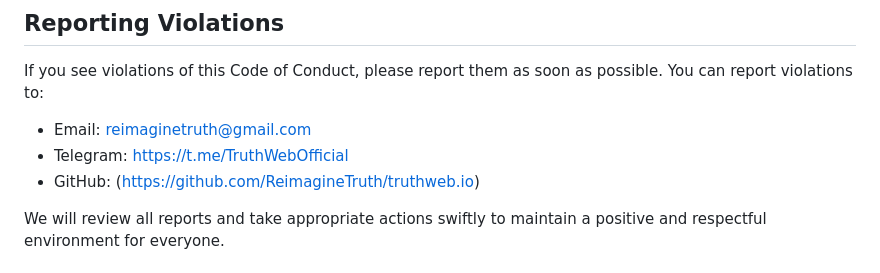
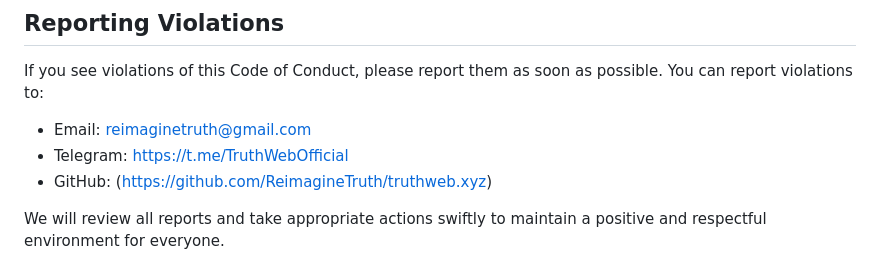
Before and after one commit to ReimagineTruth/truthweb.com, a Markdown page: CODE_OF_CONDUCT.md, the part around the change. GitHub-like rendering.

```diff
--- a/CODE_OF_CONDUCT.md
+++ b/CODE_OF_CONDUCT.md
@@ -62,7 +62,7 @@ If you see violations of this Code of Conduct, please report them as soon as pos
 
 - Email: reimaginetruth@gmail.com
 - Telegram: https://t.me/TruthWebOfficial
-- GitHub: (https://github.com/ReimagineTruth/truthweb.io)
+- GitHub: (https://github.com/ReimagineTruth/truthweb.xyz)
 
 We will review all reports and take appropriate actions swiftly to maintain a positive and respectful environment for everyone.
 
```
